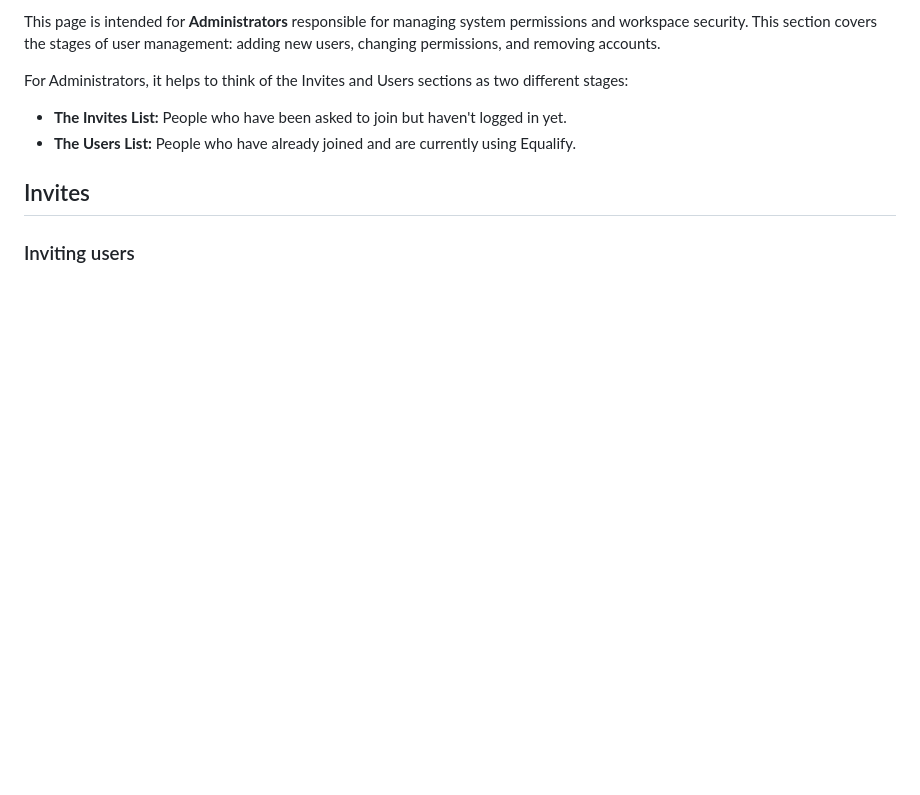
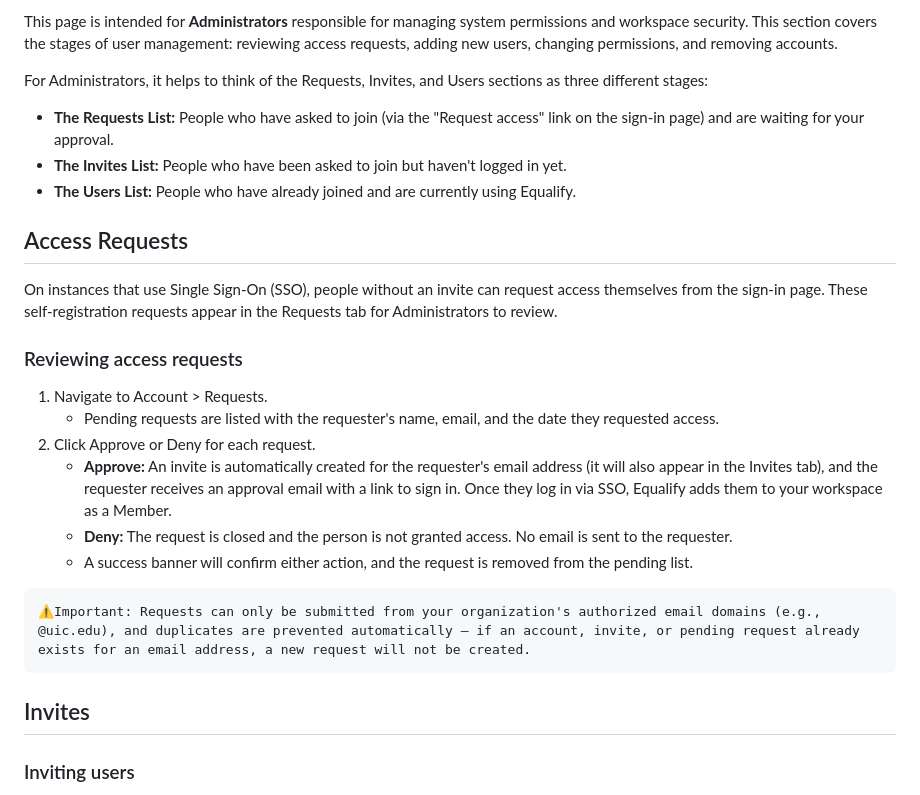
Before and after one commit to EqualifyEverything/equalify-docs, a Markdown page: user/5-administration/5-2-manage-user-access-for-admins.md, the part around the change. Drawn GitHub-style; blank space fills up the shorter version.

Commit message:
Document self-registration access request flow across user and technical docs

````diff
--- a/user/5-administration/5-2-manage-user-access-for-admins.md
+++ b/user/5-administration/5-2-manage-user-access-for-admins.md
@@ -1,8 +1,24 @@
-This page is intended for **Administrators** responsible for managing system permissions and workspace security. This section covers the stages of user management: adding new users, changing permissions, and removing accounts.<br>
+This page is intended for **Administrators** responsible for managing system permissions and workspace security. This section covers the stages of user management: reviewing access requests, adding new users, changing permissions, and removing accounts.<br>
 
-For Administrators, it helps to think of the Invites and Users sections as two different stages:
+For Administrators, it helps to think of the Requests, Invites, and Users sections as three different stages:
+- **The Requests List:** People who have asked to join (via the "Request access" link on the sign-in page) and are waiting for your approval.
 - **The Invites List:** People who have been asked to join but haven't logged in yet.
 - **The Users List:** People who have already joined and are currently using Equalify.
+## Access Requests
+On instances that use Single Sign-On (SSO), people without an invite can request access themselves from the sign-in page. These self-registration requests appear in the Requests tab for Administrators to review.
+
+### Reviewing access requests
+1. Navigate to Account > Requests.
+    - Pending requests are listed with the requester's name, email, and the date they requested access.
+1. Click Approve or Deny for each request.
+    - **Approve:** An invite is automatically created for the requester's email address (it will also appear in the Invites tab), and the requester receives an approval email with a link to sign in. Once they log in via SSO, Equalify adds them to your workspace as a Member.
+    - **Deny:** The request is closed and the person is not granted access. No email is sent to the requester.
+    - A success banner will confirm either action, and the request is removed from the pending list.
+
+```important
+⚠️Important: Requests can only be submitted from your organization's authorized email domains (e.g., @uic.edu), and duplicates are prevented automatically — if an account, invite, or pending request already exists for an email address, a new request will not be created.
+```
+
 ## Invites
 ### Inviting users
 1. Navigate to Account > Invites.
````
Also changed, not shown: technical/backend-api.md (+3 -0 lines), user/1-onboarding-and-setup/1-1-quick-start-guide.md (+17 -1 lines).
